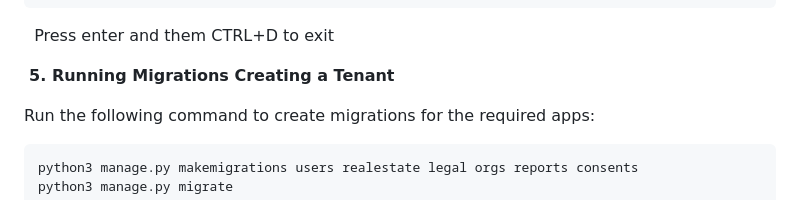
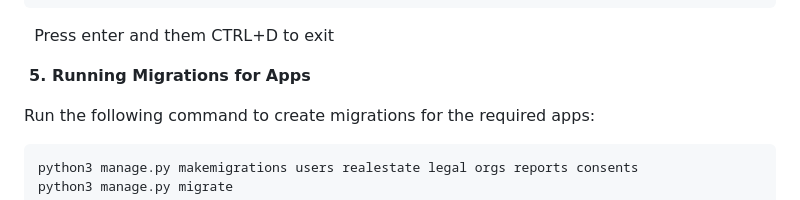
Before and after one commit to Mahima-Bhat15/Django_Location, a Markdown page: README.md, the part around the change. Drawn GitHub-style.

````diff
--- a/README.md
+++ b/README.md
@@ -144,7 +144,7 @@ sudo apt-get install -y git python3-venv python3-pip libproj-dev proj-data libge
    ```
    &nbsp; Press enter and them CTRL+D to exit
 
-   &nbsp;**5. Running Migrations Creating a Tenant**
+   &nbsp;**5. Running Migrations for Apps**
 
    Run the following command to create migrations for the required apps:
 
````
